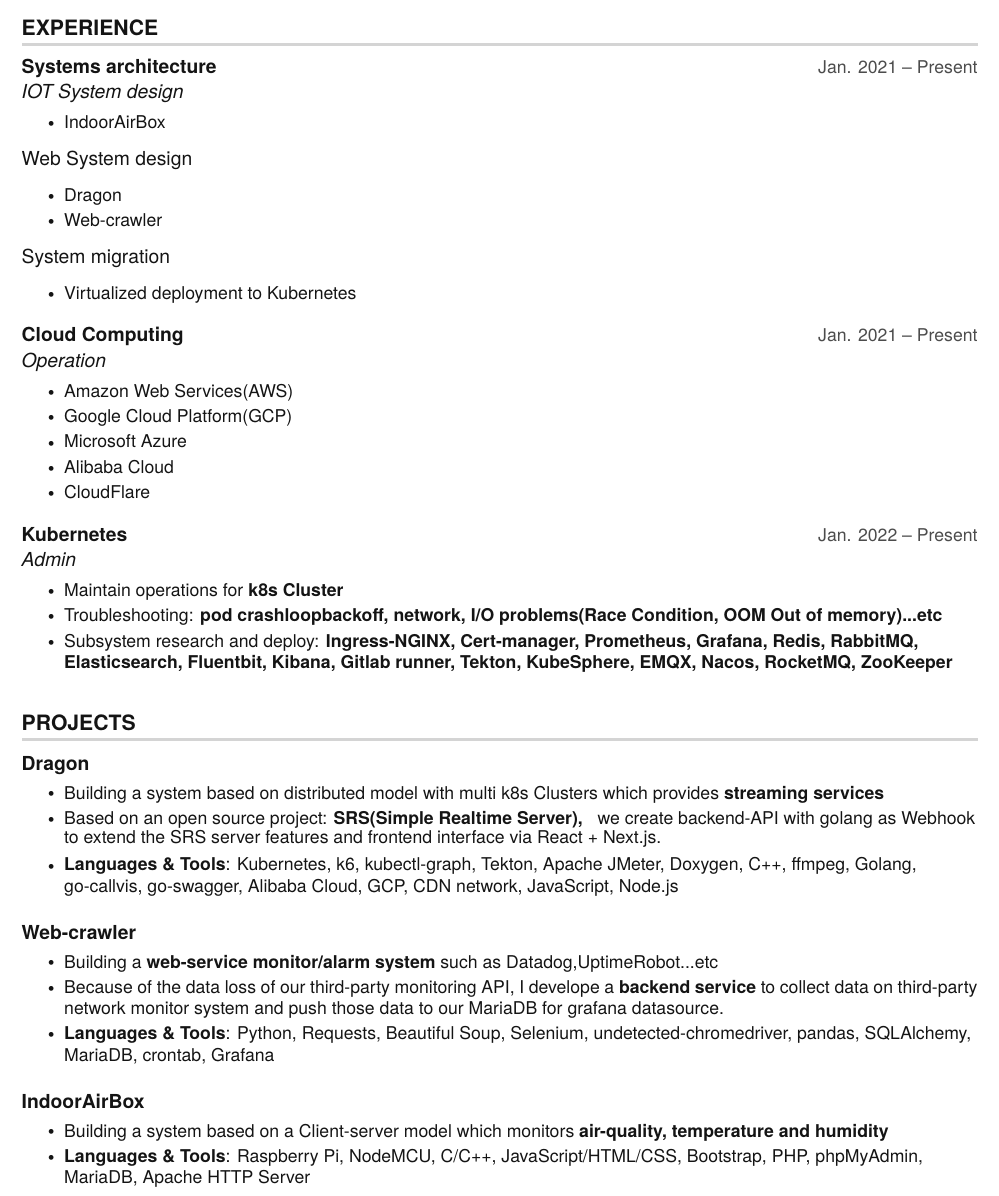
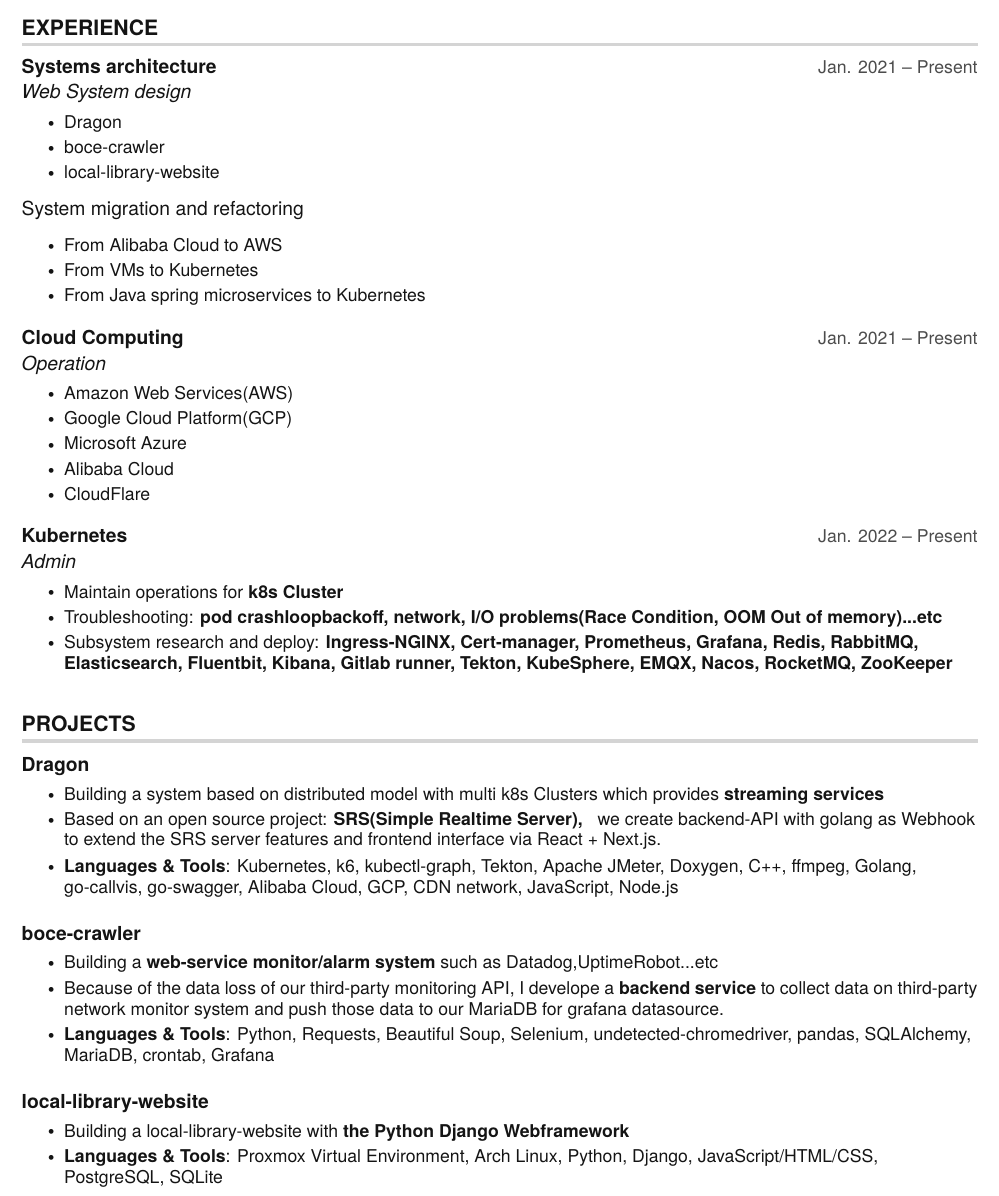
Before and after one commit to hong539/resume, a LaTeX CV (src/yh_resume.tex): part of page 1 of 2, cut so that both start at the same text. Compiled offline with pdfLaTeX.

Commit message:
Update codes

```diff
--- a/src/yh_resume.tex
+++ b/src/yh_resume.tex
@@ -151,18 +151,18 @@
 
   \resumeSubheading
   {Systems architecture}{Jan. 2021 -- Present}
-  {IOT System design}{}
-  \resumeItemListStart
-    \resumeItem{IndoorAirBox}
-  \resumeItemListEnd
   {Web System design}{}
   \resumeItemListStart
     \resumeItem{Dragon}
-    \resumeItem{Web-crawler}
+    \resumeItem{boce-crawler}
+    \resumeItem{local-library-website}
   \resumeItemListEnd
-  {System migration}{}
+
+  {System migration and refactoring}{}
   \resumeItemListStart
-    \resumeItem{Virtualized deployment to Kubernetes}
+    \resumeItem{From Alibaba Cloud to AWS}
+    \resumeItem{From VMs to Kubernetes}
+    \resumeItem{From Java spring microservices to Kubernetes}
   \resumeItemListEnd
 
   \resumeSubheading
@@ -204,7 +204,7 @@
 
     \resumeSubHeadingListStart
       \resumeProjectHeading
-          {\textbf{Web-crawler}} {Apr. 2022 -- Jun. 2022}
+          {\textbf{boce-crawler}} {Apr. 2022 -- Jun. 2022}
           \resumeItemListStart
             \resumeItem{Building a \textbf{web-service monitor/alarm system} such as Datadog,UptimeRobot...etc}
             \resumeItem{Because of the data loss of our third-party monitoring API, I develope a \textbf{backend service} to collect data on third-party network monitor system and push those data to our MariaDB for grafana datasource.}
@@ -214,10 +214,10 @@
 
     \resumeSubHeadingListStart
       \resumeProjectHeading
-          {\textbf{IndoorAirBox}} {Jan. 2021 -- May. 2021}
+          {\textbf{local-library-website}} {Jun. 2023 -- Present}
           \resumeItemListStart
-            \resumeItem{Building a system based on a Client-server model which monitors \textbf{air-quality, temperature and humidity}}
-            \resumeItem{ \textbf{Languages \& Tools}: Raspberry Pi, NodeMCU, C/C++, JavaScript/HTML/CSS, Bootstrap, PHP, phpMyAdmin, MariaDB, Apache HTTP Server}
+            \resumeItem{Building a local-library-website with \textbf{the Python Django Webframework}}
+            \resumeItem{ \textbf{Languages \& Tools}: Proxmox Virtual Environment, Arch Linux, Python, Django, JavaScript/HTML/CSS, PostgreSQL, SQLite}
           \resumeItemListEnd
     \resumeSubHeadingListEnd
 
```
Also changed, not shown: README.md, src/yh_resume.pdf, 1 other file.
